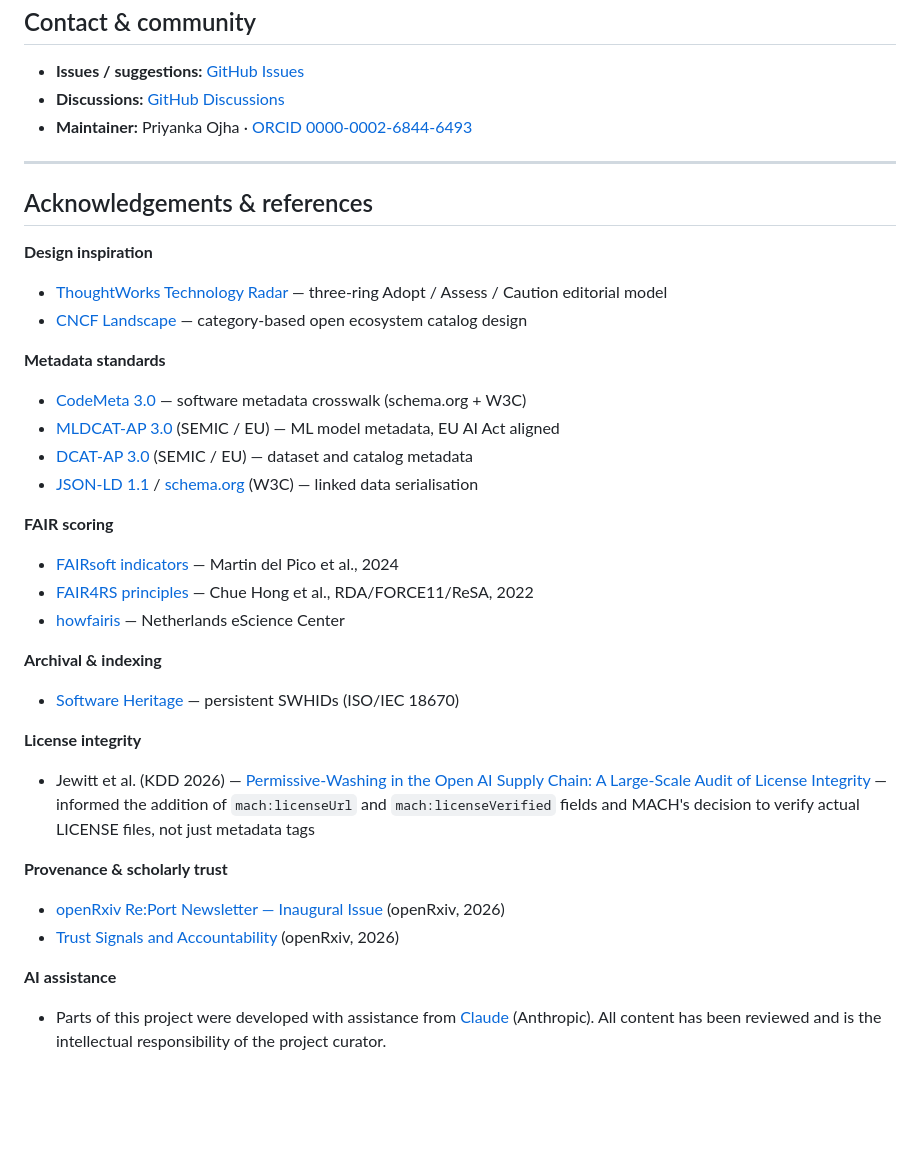
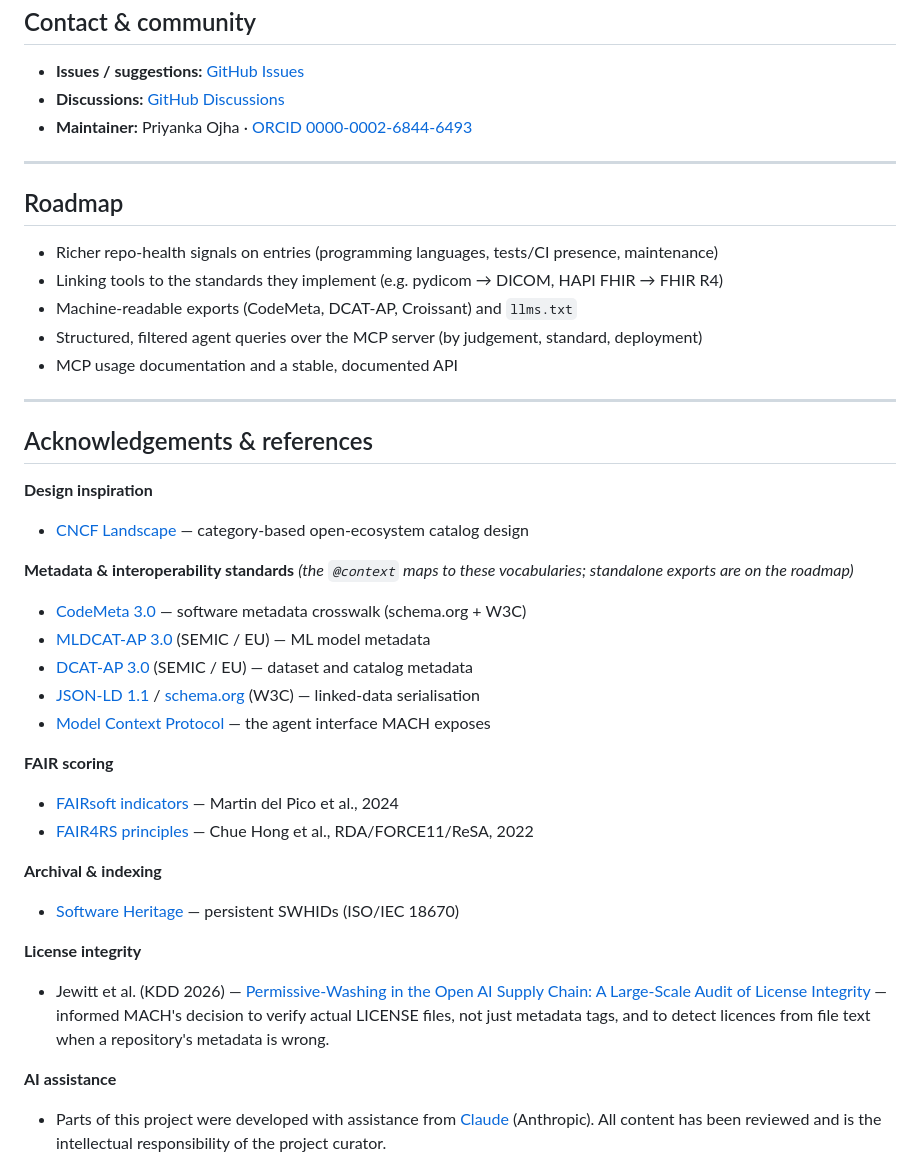
Before and after one commit to FORSE-H/MACH, a Markdown page: README.md, the part around one of its changes. Rendered like a GitHub page; blank space fills up the shorter version.

```diff
--- a/README.md
+++ b/README.md
@@ -174,32 +182,37 @@ See [CONTRIBUTING.md](CONTRIBUTING.md) for the full entry checklist, judgement c
 
 ---
 
+## Roadmap
+
+- Richer repo-health signals on entries (programming languages, tests/CI presence, maintenance)
+- Linking tools to the standards they implement (e.g. pydicom → DICOM, HAPI FHIR → FHIR R4)
+- Machine-readable exports (CodeMeta, DCAT-AP, Croissant) and `llms.txt`
+- Structured, filtered agent queries over the MCP server (by judgement, standard, deployment)
+- MCP usage documentation and a stable, documented API
+
+---
+
 ## Acknowledgements & references
 
 **Design inspiration**
-- [ThoughtWorks Technology Radar](https://www.thoughtworks.com/radar) — three-ring Adopt / Assess / Caution editorial model
-- [CNCF Landscape](https://landscape.cncf.io/) — category-based open ecosystem catalog design
+- [CNCF Landscape](https://landscape.cncf.io/) — category-based open-ecosystem catalog design
 
-**Metadata standards**
+**Metadata & interoperability standards** *(the `@context` maps to these vocabularies; standalone exports are on the roadmap)*
 - [CodeMeta 3.0](https://codemeta.github.io/) — software metadata crosswalk (schema.org + W3C)
-- [MLDCAT-AP 3.0](https://semiceu.github.io/MLDCAT-AP/releases/3.0.0/) (SEMIC / EU) — ML model metadata, EU AI Act aligned
+- [MLDCAT-AP 3.0](https://semiceu.github.io/MLDCAT-AP/releases/3.0.0/) (SEMIC / EU) — ML model metadata
 - [DCAT-AP 3.0](https://semiceu.github.io/DCAT-AP/releases/3.0.0/) (SEMIC / EU) — dataset and catalog metadata
-- [JSON-LD 1.1](https://www.w3.org/TR/json-ld11/) / [schema.org](https://schema.org) (W3C) — linked data serialisation
+- [JSON-LD 1.1](https://www.w3.org/TR/json-ld11/) / [schema.org](https://schema.org) (W3C) — linked-data serialisation
+- [Model Context Protocol](https://modelcontextprotocol.io/) — the agent interface MACH exposes
 
 **FAIR scoring**
 - [FAIRsoft indicators](https://doi.org/10.1093/bioinformatics/btae464) — Martin del Pico et al., 2024
 - [FAIR4RS principles](https://doi.org/10.15497/RDA00068) — Chue Hong et al., RDA/FORCE11/ReSA, 2022
-- [howfairis](https://github.com/fair-software/howfairis) — Netherlands eScience Center
 
 **Archival & indexing**
 - [Software Heritage](https://www.softwareheritage.org/) — persistent SWHIDs (ISO/IEC 18670)
 
 **License integrity**
-- Jewitt et al. (KDD 2026) — [Permissive-Washing in the Open AI Supply Chain: A Large-Scale Audit of License Integrity](https://arxiv.org/abs/2602.08816) — informed the addition of `mach:licenseUrl` and `mach:licenseVerified` fields and MACH's decision to verify actual LICENSE files, not just metadata tags
-
-**Provenance & scholarly trust**
-- [openRxiv Re:Port Newsletter — Inaugural Issue](https://openrxiv.org/wp-content/uploads/Introducing-openRxivs-Re_Port-Newsletter-Inaugural-Issue.html) (openRxiv, 2026)
-- [Trust Signals and Accountability](https://openrxiv.org/trust-signals-and-accountability/) (openRxiv, 2026)
+- Jewitt et al. (KDD 2026) — [Permissive-Washing in the Open AI Supply Chain: A Large-Scale Audit of License Integrity](https://arxiv.org/abs/2602.08816) — informed MACH's decision to verify actual LICENSE files, not just metadata tags, and to detect licences from file text when a repository's metadata is wrong.
 
 **AI assistance**
 - Parts of this project were developed with assistance from [Claude](https://claude.ai) (Anthropic). All content has been reviewed and is the intellectual responsibility of the project curator.
```
Also changed, not shown: other parts of README.md (+53 -45 lines).
